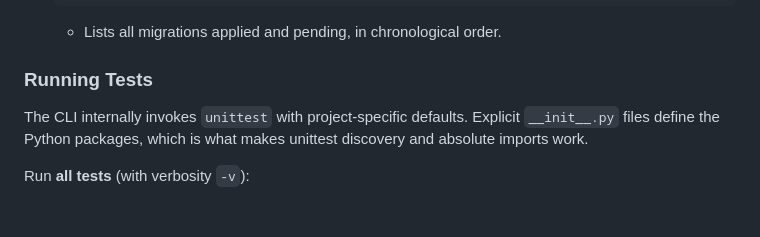
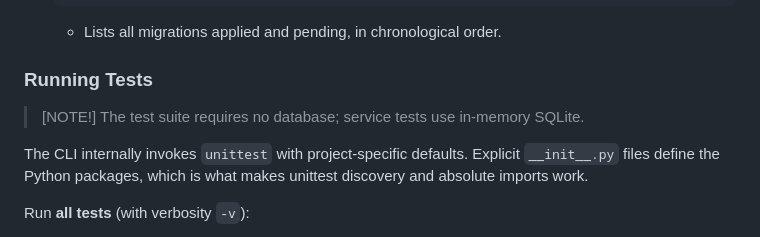
Before and after one commit to audreycode6/budget_app, a Markdown page: README.md, the part around the change. GitHub-like rendering; blank space fills up the shorter version.

Commit message:
Add note about database not required for testing.

```diff
--- a/README.md
+++ b/README.md
@@ -190,6 +190,9 @@ _Before you start, make sure PostgreSQL is running and verify your database exis
 
 ### Running Tests
 
+> [NOTE!]
+> The test suite requires no database; service tests use in-memory SQLite.
+
 The CLI internally invokes `unittest` with project-specific defaults. Explicit `__init__.py` files define the Python packages, which is what makes unittest discovery and absolute imports work.
 
 Run **all tests** (with verbosity `-v`):
```
